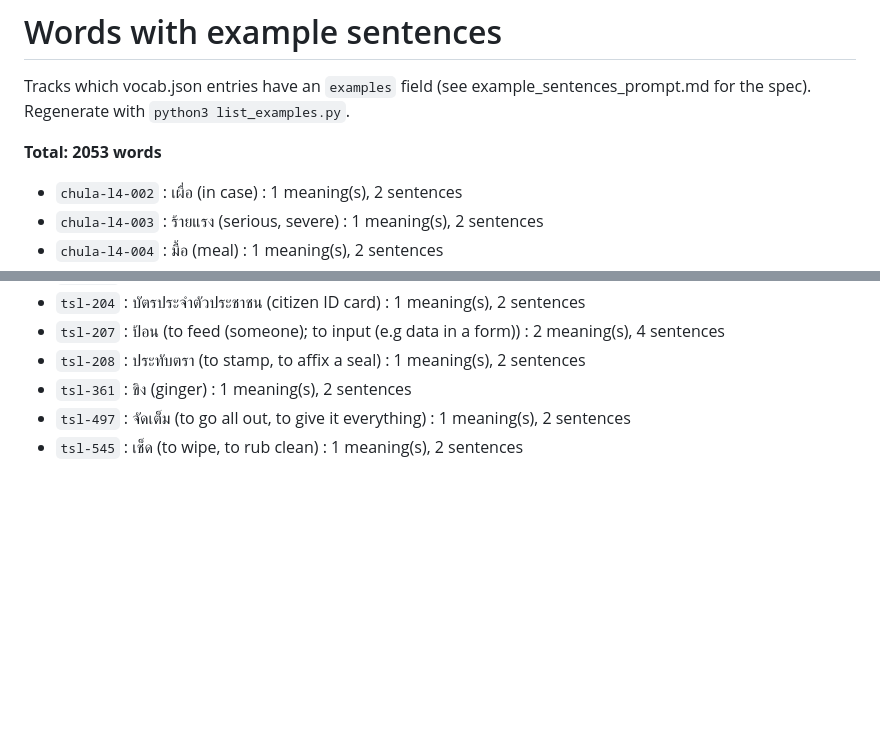
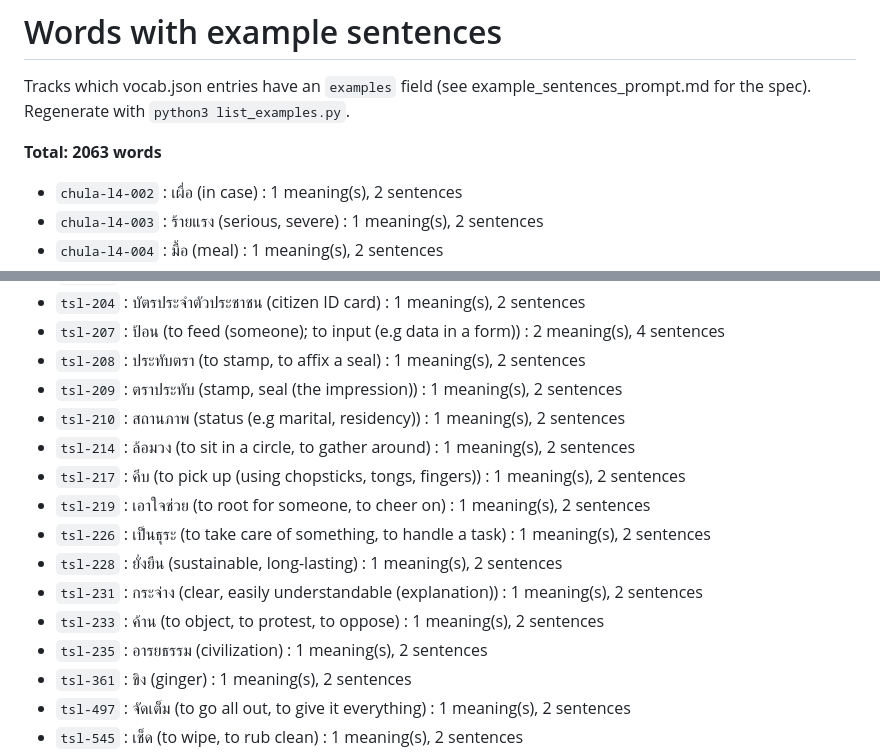
Before and after one commit to afourmy/thailand, a Markdown page: example_sentences_done.md, 2 parts joined by grey strips. Drawn GitHub-style; blank space fills up the shorter version.

Commit message:
Add example sentences for 10 common/general words (tsl-209..235)

```diff
--- a/example_sentences_done.md
+++ b/example_sentences_done.md
@@ -2,7 +2,7 @@
 
 Tracks which vocab.json entries have an `examples` field (see example_sentences_prompt.md for the spec). Regenerate with `python3 list_examples.py`.
 
-**Total: 2053 words**
+**Total: 2063 words**
 
 - `chula-l4-002` : เผื่อ (in case) : 1 meaning(s), 2 sentences
 - `chula-l4-003` : ร้ายแรง (serious, severe) : 1 meaning(s), 2 sentences
@@ -1066,6 +1066,16 @@ Tracks which vocab.json entries have an `examples` field (see example_sentences_
 - `tsl-204` : บัตรประจำตัวประชาชน (citizen ID card) : 1 meaning(s), 2 sentences
 - `tsl-207` : ป้อน (to feed (someone); to input (e.g data in a form)) : 2 meaning(s), 4 sentences
 - `tsl-208` : ประทับตรา (to stamp, to affix a seal) : 1 meaning(s), 2 sentences
+- `tsl-209` : ตราประทับ (stamp, seal (the impression)) : 1 meaning(s), 2 sentences
+- `tsl-210` : สถานภาพ (status (e.g marital, residency)) : 1 meaning(s), 2 sentences
+- `tsl-214` : ล้อมวง (to sit in a circle, to gather around) : 1 meaning(s), 2 sentences
+- `tsl-217` : คีบ (to pick up (using chopsticks, tongs, fingers)) : 1 meaning(s), 2 sentences
+- `tsl-219` : เอาใจช่วย (to root for someone, to cheer on) : 1 meaning(s), 2 sentences
+- `tsl-226` : เป็นธุระ (to take care of something, to handle a task) : 1 meaning(s), 2 sentences
+- `tsl-228` : ยั่งยืน (sustainable, long-lasting) : 1 meaning(s), 2 sentences
+- `tsl-231` : กระจ่าง (clear, easily understandable (explanation)) : 1 meaning(s), 2 sentences
+- `tsl-233` : ค้าน (to object, to protest, to oppose) : 1 meaning(s), 2 sentences
+- `tsl-235` : อารยธรรม (civilization) : 1 meaning(s), 2 sentences
 - `tsl-361` : ขิง (ginger) : 1 meaning(s), 2 sentences
 - `tsl-497` : จัดเต็ม (to go all out, to give it everything) : 1 meaning(s), 2 sentences
 - `tsl-545` : เช็ด (to wipe, to rub clean) : 1 meaning(s), 2 sentences
```
